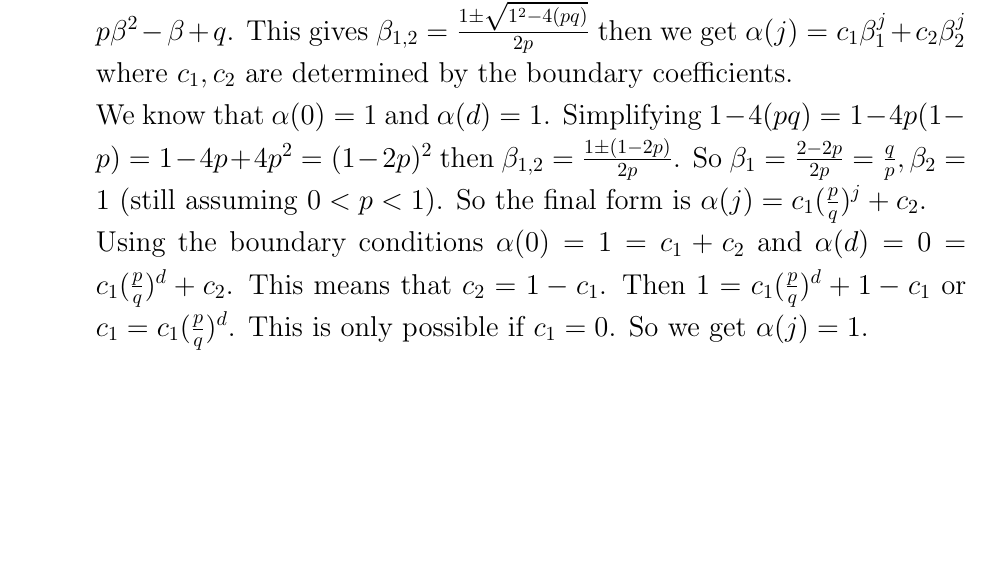
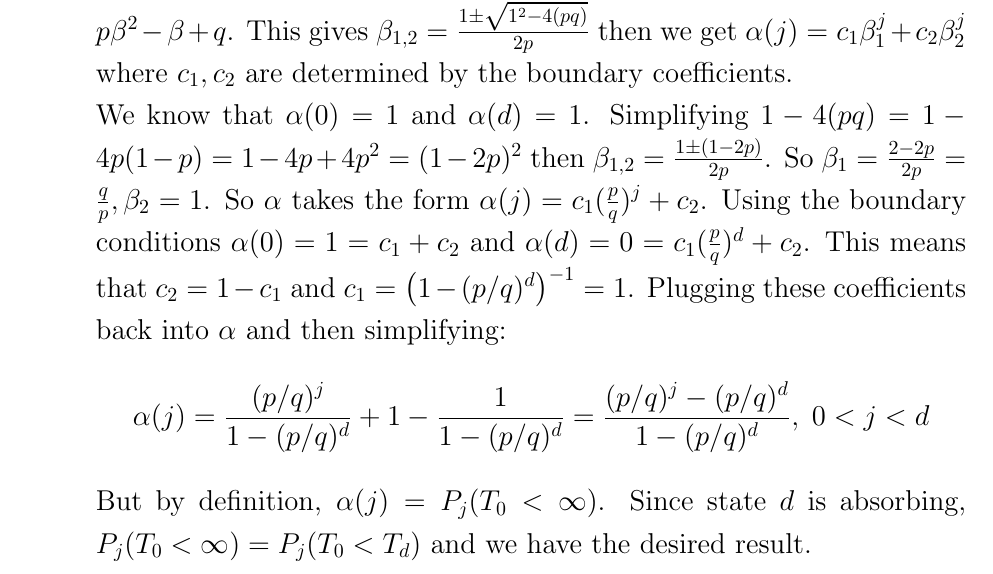
Before and after one commit to Techcable/classes-math468, a LaTeX problem sheet (homework3/main.tex): part of page 2 of 2, cut so that both start at the same text, the shorter picture padded with empty space. Compiled offline with pdfLaTeX.

Commit message:
HW3: Finish P4

```diff
--- a/homework3/main.tex
+++ b/homework3/main.tex
@@ -111,8 +111,9 @@
     \[ \alpha(j)=P_{j-1}(T_0<\infty)q+P_{j-1}(T_0<\infty)p=\alpha(j-1)q+\alpha(j+1)p \]
     This is a second-order difference equation, analogous to a second-order differential equation $ay''(t)+by'(t)+cy(t)=0$. \\
     Guess: $\alpha(j)=\beta^j$ to get $\beta^j=q\beta^{j-1}+p\beta^{j+1}$. Simplifying gives $0=p\beta^2-\beta+q$.  This gives $\beta_{1,2}=\frac{1\pm \sqrt{1^2-4(pq)}}{2p}$ then we get $\alpha(j)=c_1\beta_1^j+c_2\beta_2^j$ where $c_1,c_2$ are determined by the boundary coefficients. \\
-    We know that $\alpha(0)=1$ and $\alpha(d)=1$. Simplifying $1-4(pq)=1-4p(1-p)=1-4p+4p^2=(1-2p)^2$ then $\beta_{1,2}=\frac{1\pm(1-2p)}{2p}$. So $\beta_1=\frac{2-2p}{2p}=\frac{q}{p}, \beta_2=1$ (still assuming $0<p<1$). So the final form is $\alpha(j)=c_1(\frac{p}{q})^j+c_2$. \\
-    Using the boundary conditions $\alpha(0)=1=c_1+c_2$ and $\alpha(d)=0=c_1(\frac{p}{q})^d+c_2$. This means that $c_2=1-c_1$. Then $1=c_1(\frac{p}{q})^d+1-c_1$ or $c_1=c_1(\frac{p}{q})^d$. This is only possible if $c_1=0$. So we get $\alpha(j)=1$.
+    We know that $\alpha(0)=1$ and $\alpha(d)=1$. Simplifying $1-4(pq)=1-4p(1-p)=1-4p+4p^2=(1-2p)^2$ then $\beta_{1,2}=\frac{1\pm(1-2p)}{2p}$. So $\beta_1=\frac{2-2p}{2p}=\frac{q}{p}, \beta_2=1$. So $\alpha$ takes the form $\alpha(j)=c_1(\frac{p}{q})^j+c_2$. Using the boundary conditions $\alpha(0)=1=c_1+c_2$ and $\alpha(d)=0=c_1(\frac{p}{q})^d+c_2$. This means that $c_2=1-c_1$ and $c_1=\big(1-(p/q)^d\big)^{-1}=1$. Plugging these coefficients back into $\alpha$ and then simplifying:
+    \[ \alpha(j)=\frac{(p/q)^j}{1-(p/q)^d}+1-\frac{1}{1-(p/q)^d}=\frac{(p/q)^j-(p/q)^d}{1-(p/q)^d}, \; 0<j<d \]
+    But by definition, $\alpha(j)=P_j(T_0<\infty)$. Since state $d$ is absorbing, $P_j(T_0<\infty)=P_j(T_0<T_d)$ and we have the desired result.
 \end{enumerate}
 \end{center}
 \end{document}
```
